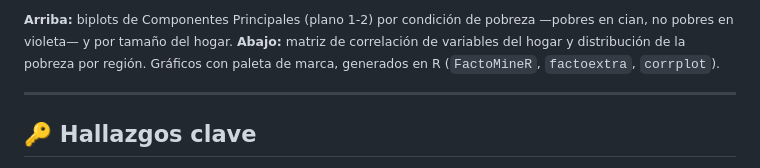
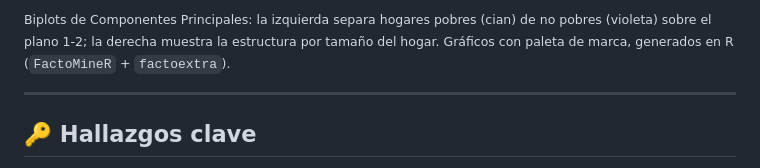
Before and after one commit to dmetrics1/colombia-multidimensional-poverty-pca, a Markdown page: README.md, the part around one of its changes. Rendered like a GitHub page.

```diff
--- a/README.md
+++ b/README.md
@@ -32,6 +28,6 @@
 </table>
 
-<sub><b>Arriba:</b> biplots de Componentes Principales (plano 1-2) por condición de pobreza —pobres en cian, no pobres en violeta— y por tamaño del hogar. <b>Abajo:</b> matriz de correlación de variables del hogar y distribución de la pobreza por región. Gráficos con paleta de marca, generados en R (`FactoMineR`, `factoextra`, `corrplot`).</sub>
+<sub>Biplots de Componentes Principales: la izquierda separa hogares pobres (cian) de no pobres (violeta) sobre el plano 1-2; la derecha muestra la estructura por tamaño del hogar. Gráficos con paleta de marca, generados en R (`FactoMineR` + `factoextra`).</sub>
 
 ---
 
```
Also changed, not shown: other parts of README.md (+0 -4 lines).
